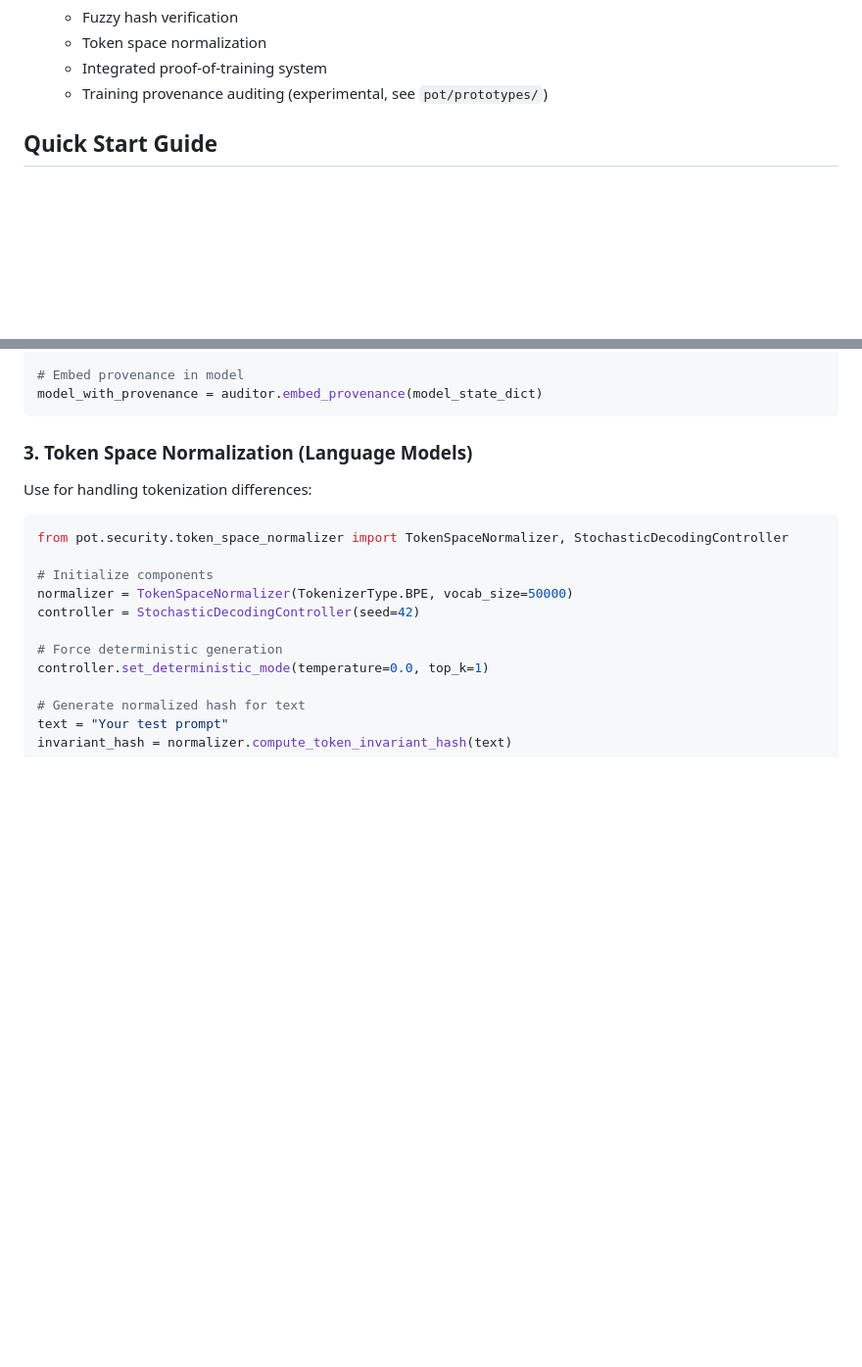
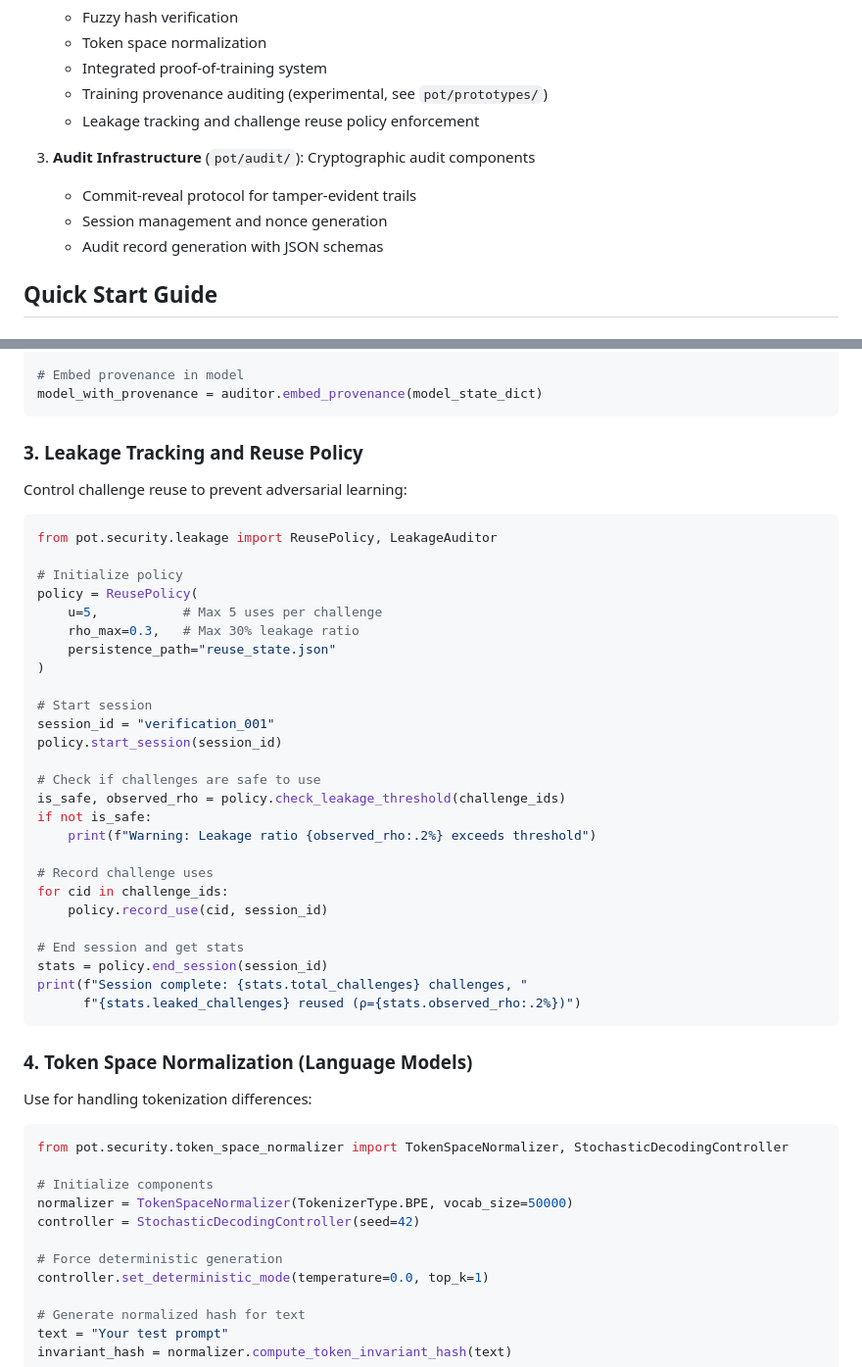
Before and after one commit to rohanvinaik/PoT_Experiments, a Markdown page: AGENTS.md, 2 parts joined by grey strips. Shown at 98% size. Drawn GitHub-style; blank space fills up the shorter version.

````diff
--- a/AGENTS.md
+++ b/AGENTS.md
@@ -19,6 +19,12 @@ The PoT system consists of two main components:
    - Token space normalization
    - Integrated proof-of-training system
    - Training provenance auditing (experimental, see `pot/prototypes/`)
+   - Leakage tracking and challenge reuse policy enforcement
+
+3. **Audit Infrastructure** (`pot/audit/`): Cryptographic audit components
+   - Commit-reveal protocol for tamper-evident trails
+   - Session management and nonce generation
+   - Audit record generation with JSON schemas
 
 ## Quick Start Guide
 
@@ -216,7 +258,40 @@ proof = auditor.generate_training_proof(
 model_with_provenance = auditor.embed_provenance(model_state_dict)
 ```
 
-### 3. Token Space Normalization (Language Models)
+### 3. Leakage Tracking and Reuse Policy
+
+Control challenge reuse to prevent adversarial learning:
+
+```python
+from pot.security.leakage import ReusePolicy, LeakageAuditor
+
+# Initialize policy
+policy = ReusePolicy(
+    u=5,           # Max 5 uses per challenge
+    rho_max=0.3,   # Max 30% leakage ratio
+    persistence_path="reuse_state.json"
+)
+
+# Start session
+session_id = "verification_001"
+policy.start_session(session_id)
+
+# Check if challenges are safe to use
+is_safe, observed_rho = policy.check_leakage_threshold(challenge_ids)
+if not is_safe:
+    print(f"Warning: Leakage ratio {observed_rho:.2%} exceeds threshold")
+
+# Record challenge uses
+for cid in challenge_ids:
+    policy.record_use(cid, session_id)
+
+# End session and get stats
+stats = policy.end_session(session_id)
+print(f"Session complete: {stats.total_challenges} challenges, "
+      f"{stats.leaked_challenges} reused (ρ={stats.observed_rho:.2%})")
+```
+
+### 4. Token Space Normalization (Language Models)
 
 Use for handling tokenization differences:
 
````
Also changed, not shown: other parts of AGENTS.md (+55 -5 lines), CLAUDE.md (+67 -1 lines).
